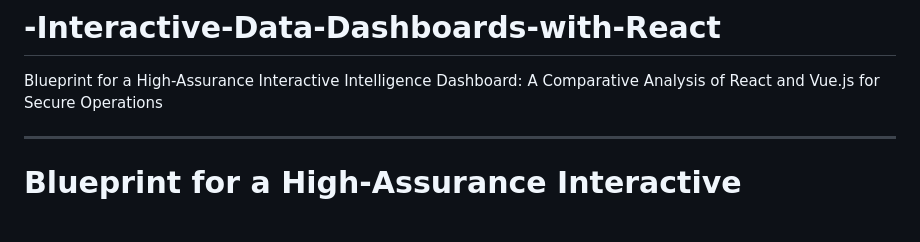
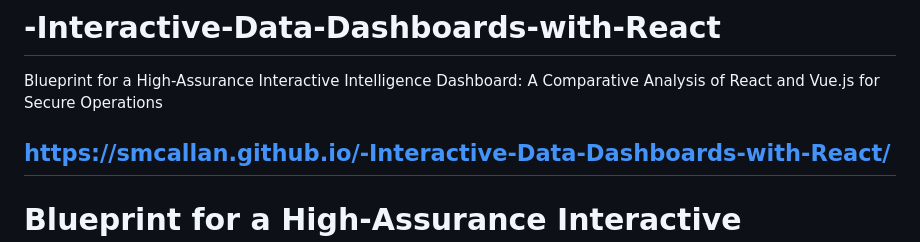
Before and after one commit to SMCallan/-Interactive-Data-Dashboards-with-React, a Markdown page: README.md, the part around the change. Drawn GitHub-style; blank space fills up the shorter version.

```diff
--- a/README.md
+++ b/README.md
@@ -1,6 +1,7 @@
 # -Interactive-Data-Dashboards-with-React
 Blueprint for a High-Assurance Interactive Intelligence Dashboard: A Comparative Analysis of React and Vue.js for Secure Operations
 
+https://smcallan.github.io/-Interactive-Data-Dashboards-with-React/
 ---
 # Blueprint for a High-Assurance Interactive Intelligence Dashboard: A Comparative Analysis of React and Vue.js for Secure Operations
 Part 1: Strategic Recommendation and Justification
```
